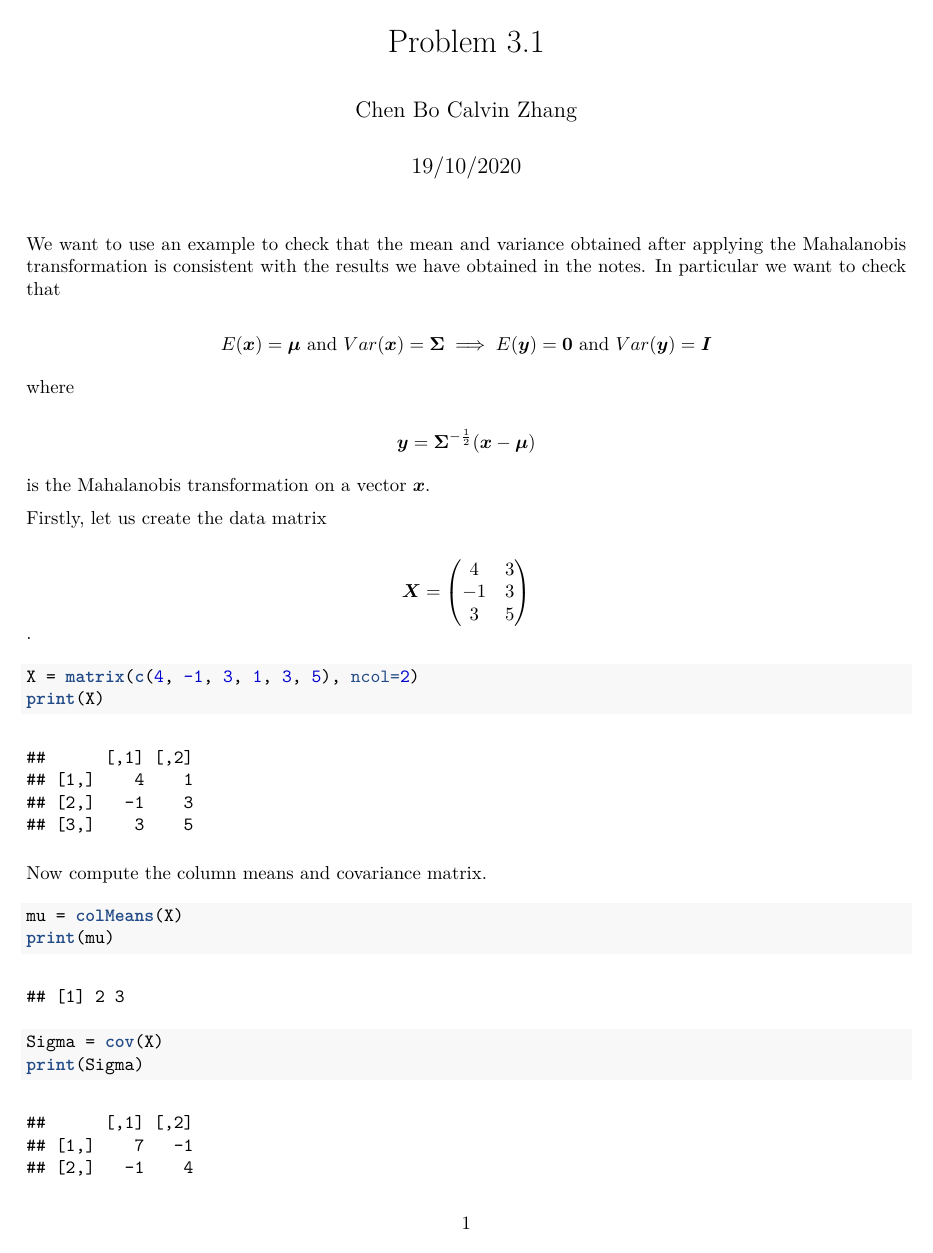
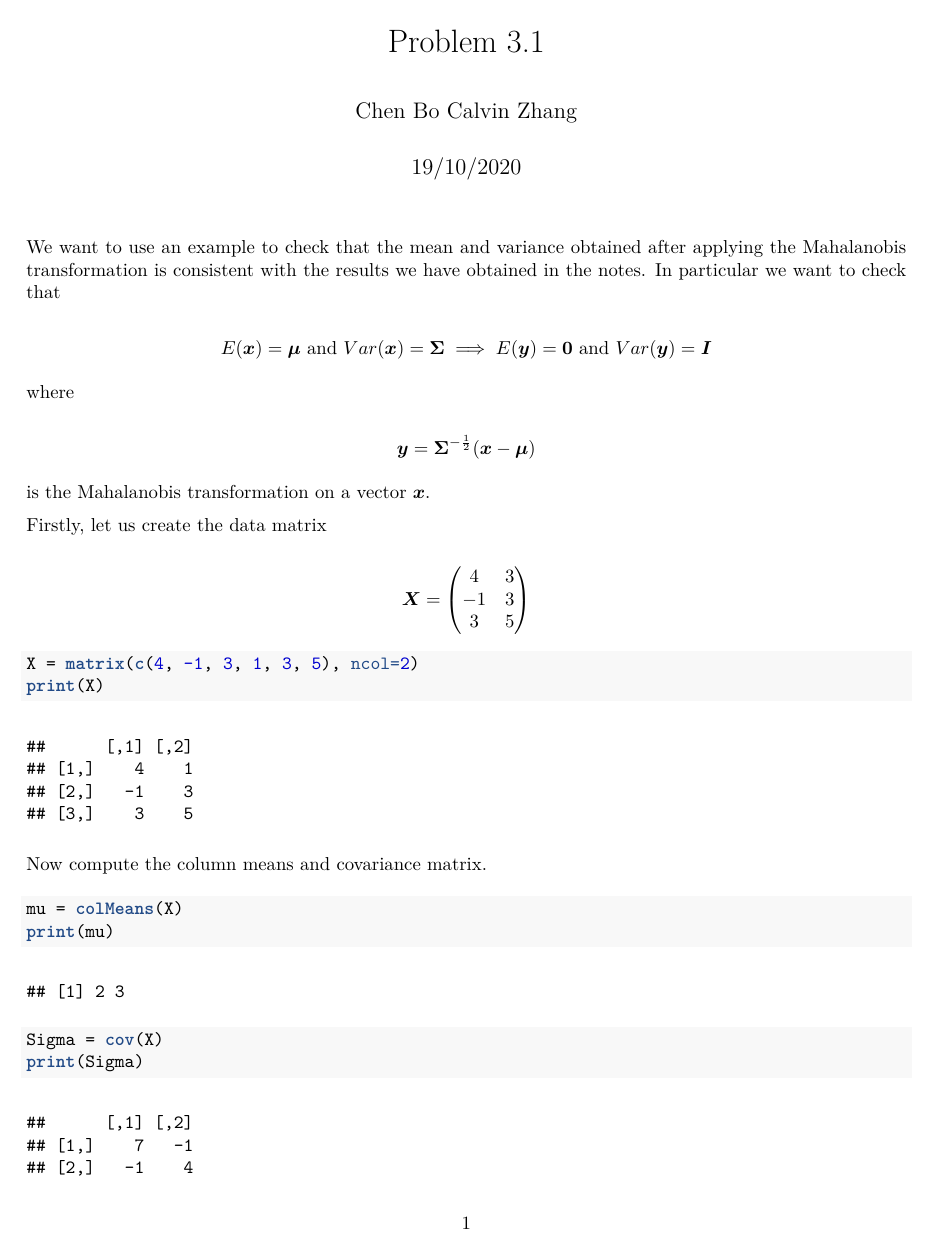
Before and after one commit to zhangchenbocalvin/math38161-coursework, an R Markdown document (worksheet3/problem3.1.Rmd): page 1 of 2. The pictures show the output file worksheet3/problem3.1.pdf that the author committed with the source.

Commit message:
Problem 3.1 - remove period in PDF

````diff
--- a/worksheet3/problem3.1.Rmd
+++ b/worksheet3/problem3.1.Rmd
@@ -19,7 +19,7 @@ is the Mahalanobis transformation on a vector $\boldsymbol{x}$.
 
 Firstly, let us create the data matrix
 
-$$\boldsymbol{X} = \begin{pmatrix} 4 & 3 \\ -1 & 3 \\ 3 & 5 \end{pmatrix}$$.
+$$\boldsymbol{X} = \begin{pmatrix} 4 & 3 \\ -1 & 3 \\ 3 & 5 \end{pmatrix}$$
 
 ```{r, echo=TRUE}
 X = matrix(c(4, -1, 3, 1, 3, 5), ncol=2)
````
Also changed, not shown: worksheet3/problem3.1.pdf.
